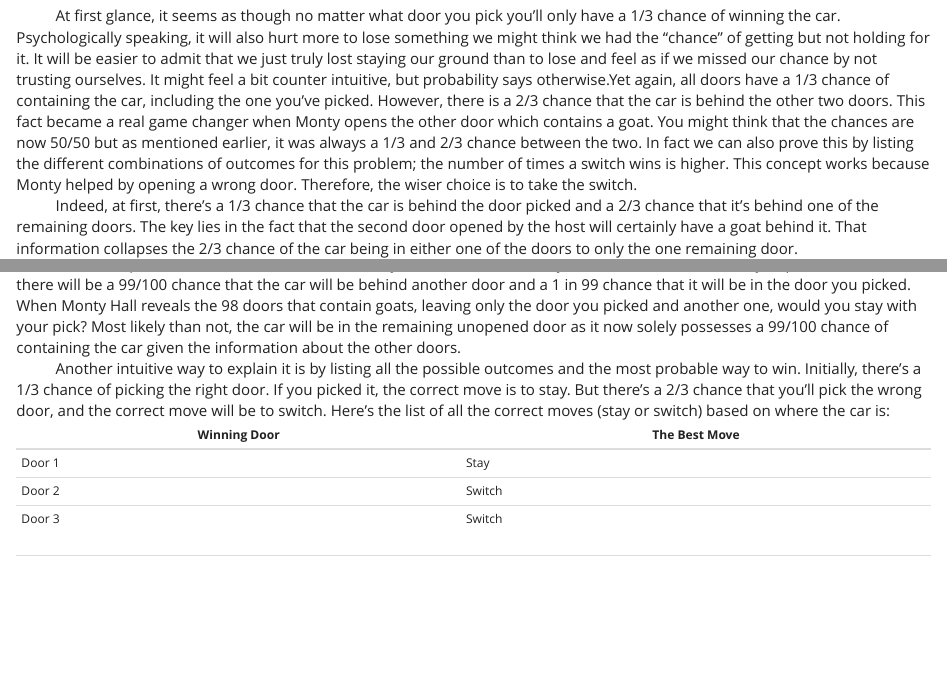
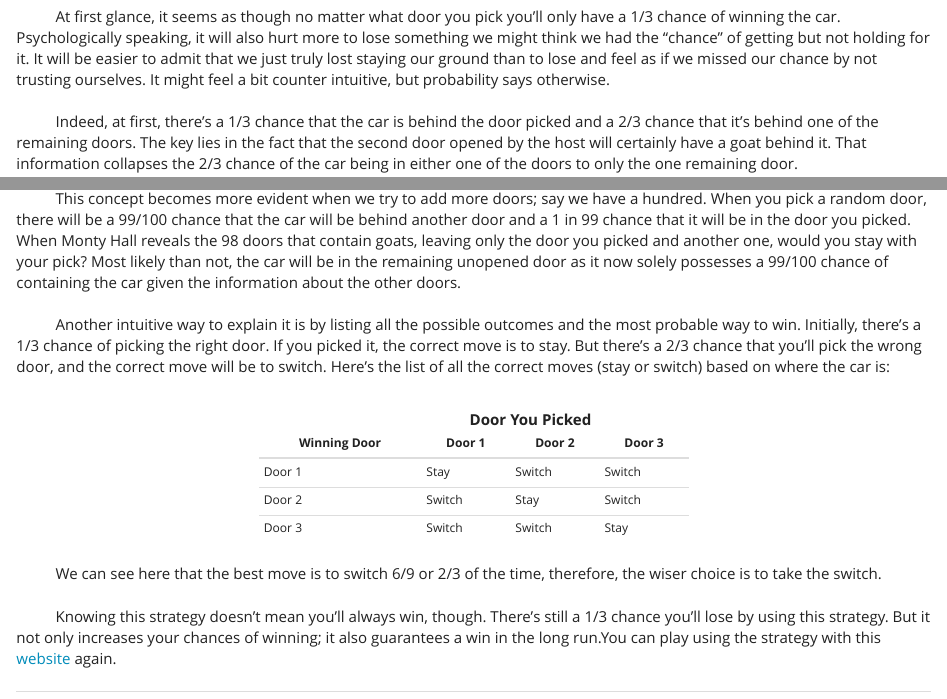
Before and after one commit to encomy/Summative-Assessment-1, an R Markdown document (Summative-Assessment-1.Rmd): the page in a window 1100 px wide, from 570 px down before the commit and from 590 px down after it, so that both start at the same text, and a second part further down, joined at a grey line. Rendered offline with R 4.5, knitr and Pandoc, with nearby package versions; long lines of code are wrapped.

Commit message:
3 - monty hall part done -jhtl

```diff
--- a/Summative-Assessment-1.Rmd
+++ b/Summative-Assessment-1.Rmd
@@ -4,6 +4,7 @@ author: "Calpito, Casenas, de Leon, Lorenzo, Oba"
 date: "June 29, 2022"
 output:
     html_document:
+      code_folding: "show"
       theme: yeti
       highlight: tango
       center: true
@@ -20,10 +21,9 @@ output:
 </center>
 
 |          The Monty Hall Problem is a brain teaser problem named after the host of *[Let's Make a Deal](https://en.wikipedia.org/wiki/Let%27s_Make_a_Deal)*, an American game show on which it originated. In the show, contestants were asked to pick among three doors; whatever's behind it is for them to win. Behind one is a brand new car, while the remaining two doors each conceal a goat. After the contestant's pick, Monty Hall would always open a door, revealing a goat behind it. The contestant is allowed to switch to the remaining unopened door. Should they do it? Let's try to answer that using probability.
+|
 |           Before we start, why not give it a try first? [**Click here to play the Monty Hall game.**](https://math.andyou.com/tools/montyhallsimulator/montysim.htm)
 
 ### **Solving the Monty Hall Problem**
 ***
-|           At first glance, it seems as though no matter what door you pick you'll only have a 1/3 chance of winning the car. Psychologically speaking, it will also hurt more to lose something we might think we had the "chance" of getting but not holding for it. It will be easier to admit that we just truly lost staying our ground than to lose and feel as if we missed our chance by not trusting ourselves. It might feel a bit counter intuitive, but probability says otherwise.Yet again, all doors have a 1/3 chance of containing the car, including the one you've picked. However, there is a 2/3 chance that the car is behind the other two doors. This fact became a real game changer when Monty opens the other door which contains a goat. You might think that the chances are now 50/50 but as mentioned earlier, it was always a 1/3 and 2/3 chance between the two. In fact we can also prove this by listing the different combinations of outcomes for this problem; the number of times a switch wins is higher. This concept works because Monty helped by opening a wrong door. Therefore, the wiser choice is to take the switch.
-
-
+|           At first glance, it seems as though no matter what door you pick you'll only have a 1/3 chance of winning the car. Psychologically speaking, it will also hurt more to lose something we might think we had the "chance" of getting but not holding for it. It will be easier to admit that we just truly lost staying our ground than to lose and feel as if we missed our chance by not trusting ourselves. It might feel a bit counter intuitive, but probability says otherwise.
@@ -35,22 +45,32 @@ output:
 
 <center>
-|Winning Door|    The Best Move   |
-|------------|--------------------|
+|                              **Door You Picked**
++------------+------+------+------+
+|Winning Door|Door 1|Door 2|Door 3|
++============+======+======+======+
 |   Door 1   | Stay |Switch|Switch|
++------------+------+------+------+
 |   Door 2   |Switch| Stay |Switch|
++------------+------+------+------+
 |   Door 3   |Switch|Switch| Stay |
++------------+------+------+------+
+</center>
+|           We can see here that the best move is to switch 6/9 or 2/3 of the time, therefore, the wiser choice is to take the switch.
+|
+|           Knowing this strategy doesn’t mean you’ll always win, though. There’s still a 1/3 chance you’ll lose by using this strategy. But it not only increases your chances of winning; it also guarantees a win in the long run.You can play using the strategy with this [website](https://math.andyou.com/tools/montyhallsimulator/montysim.htm) again.
 
-</center>
 
 ***
 ## **Ultra Lotto Combinations**
 ### **Forcing an Ultra Lotto Win**
 ***
 |           One of the most popular major games of PCSO is the Ultra Lotto 6/58. At ₱20 per ticket, how much would a bettor spend to cover all of the possible combinations. Would the grand prize of ₱50 million cover all the expenses or would it simply incur a massive loss on the bettor?
-
+|
 
 |           First, we need to find the number of possible combinations in Ultra Lotto 6/58. We should use combination since there are 58 choices and we only need to select 6, and the order of the numbers does not matter.
+|
 <center>
 $58C6 = 40,475,358$
 </center>
+|
 |           For Ultra Lotto 6/58, there are 40,475,358 possible combinations. Since 1 ticket equals 1 combination, and 1 ticket costs ₱20, the bettor would need to pay $40,475,358 * ₱20 = ₱809,507,160$, to cover all combinations. The grand price, though, is just ₱50 million, which is less than the amount the bettor would wager. Therefore, placing a bet on every single possible combination in the Ultra Lotto 6/58 will result in a huge loss (worth ₱759,507,160) for the bettor.
```
Also changed, not shown: Summative-Assessment-1.html, Summative-Assessment-1.Rmd (12 more changed lines).
